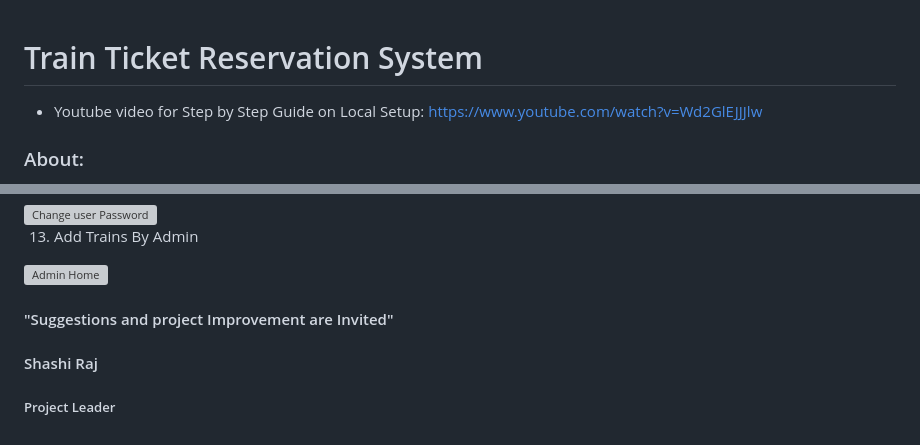
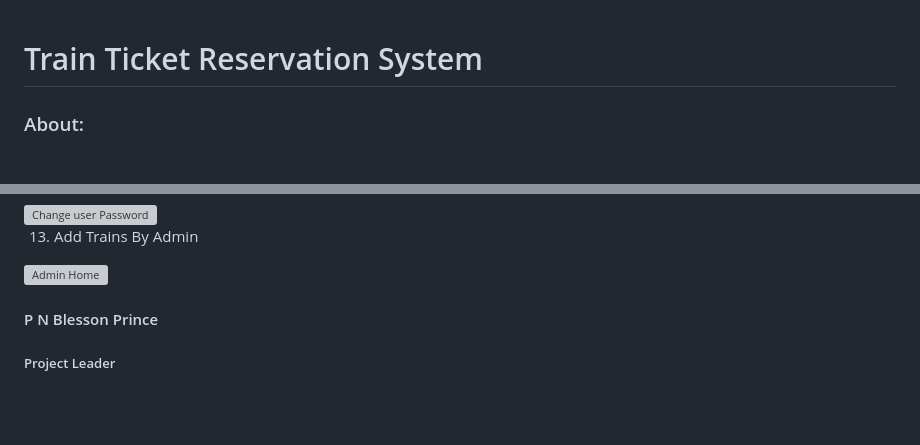
Before and after one commit to pnblesson/Train-Ticket-Reservation-System, a Markdown page: Train-Ticket-Reservation-System/Train-Ticket-Reservation-System-master/README.md, 2 parts joined by grey strips. Rendered like a GitHub page; blank space fills up the shorter version; grey boxes are pictures that could not be loaded.

```diff
--- a/Train-Ticket-Reservation-System/Train-Ticket-Reservation-System-master/README.md
+++ b/Train-Ticket-Reservation-System/Train-Ticket-Reservation-System-master/README.md
@@ -1,8 +1,5 @@
 # Train Ticket Reservation System
-<!-- - Youtube video for local setup of similar project: https://www.youtube.com/watch?v=mLFPodZO8Iw -->
-- Youtube video for Step by Step Guide on Local Setup: https://www.youtube.com/watch?v=Wd2GlEJJJlw
-<!-- - Live Url: https://traintickets.herokuapp.com <br>  -->
-<!-- - Login Credentials: admin/admin -->
+
 
 ### About:
 This project is about the Train-Ticket-Reservation-System which is used to view Train Schedule, search trains, Seat availability, Train timings. We can also enquire about fare of different trains. We can get information about train between two stations. We can book seats online. This provides a safe and secure seat reservation system.
@@ -220,6 +217,6 @@ Step 8: Default Username And Password For User Is "shashi@demo.com" And "shashi"
 <img alt="Admin Home" src="https://github.com/shashirajraja/Train-Ticket-Reservation-System/blob/master/Screenshots/addtrains.png" width="100%">
 
 
-#### "Suggestions and project Improvement are Invited"
-#### Shashi Raj
+####
+#### P N Blesson Prince
 ##### Project Leader
```
